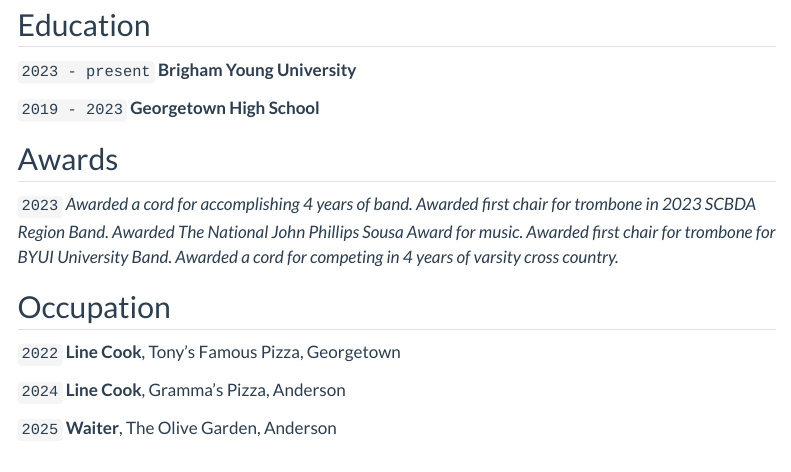
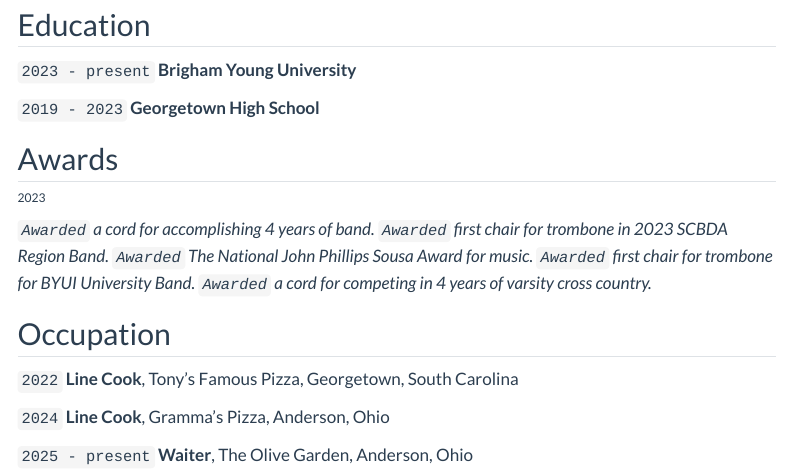
Before and after one commit to Reese1243/Reese1243.github.io, a Quarto document (resume.qmd): the page in a window 1100 px wide, from 390 px down. Rendered offline with R 4.5, knitr and Pandoc in place of Quarto, with nearby package versions; menus at the side of the page are left out.

Commit message:
Update resume.qmd

```diff
--- a/resume.qmd
+++ b/resume.qmd
@@ -33,25 +33,25 @@
 
 ## Awards
 
-`2023`
-_Awarded a cord for accomplishing 4 years of band._
-_Awarded first chair for trombone in 2023 SCBDA Region Band._
-_Awarded The National John Phillips Sousa Award for music._
-_Awarded first chair for trombone for BYUI University Band._
-_Awarded a cord for competing in 4 years of varsity cross country._
+###### 2023
+_`Awarded` a cord for accomplishing 4 years of band._
+_`Awarded` first chair for trombone in 2023 SCBDA Region Band._
+_`Awarded` The National John Phillips Sousa Award for music._
+_`Awarded` first chair for trombone for BYUI University Band._
+_`Awarded` a cord for competing in 4 years of varsity cross country._
 
 
 ## Occupation
 
 `2022`
-__Line Cook__, Tony's Famous Pizza, Georgetown
+__Line Cook__, Tony's Famous Pizza, Georgetown, South Carolina
 
 
 `2024`
-__Line Cook__, Gramma's Pizza, Anderson
+__Line Cook__, Gramma's Pizza, Anderson, Ohio
 
-`2025`
-__Waiter__, The Olive Garden, Anderson
+`2025 - present`
+__Waiter__, The Olive Garden, Anderson, Ohio
 
 
 
```
